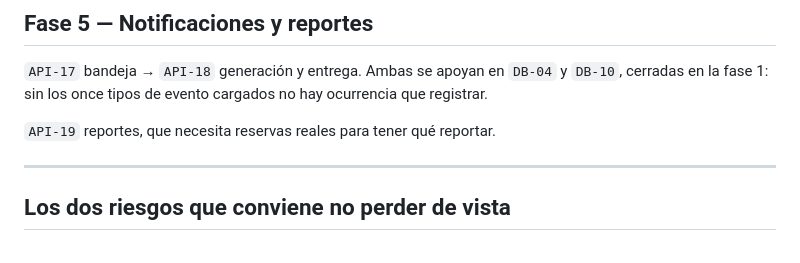
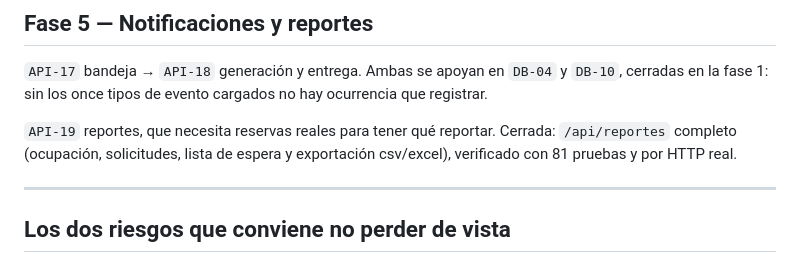
Before and after one commit to Juanmorales177809/reservas-parquei, a Markdown page: tasks.md, the part around the change. Drawn GitHub-style.

Commit message:
Document API-19 closure in contratos.md and tasks.md
Marks API-19 as closed with a Resultado summary matching the
convention used through API-13, including the solicitudes()
lower/upper key-mismatch bug found and fixed during closure
verification.

Co-Authored-By: Claude Sonnet 5 <noreply@anthropic.com>

```diff
--- a/tasks.md
+++ b/tasks.md
@@ -118,7 +118,7 @@ Los archivos compartidos del servicio, estrategias y repositorio se entregan del
 
 `API-17` bandeja → `API-18` generación y entrega. Ambas se apoyan en `DB-04` y `DB-10`, cerradas en la fase 1: sin los once tipos de evento cargados no hay ocurrencia que registrar.
 
-`API-19` reportes, que necesita reservas reales para tener qué reportar.
+`API-19` reportes, que necesita reservas reales para tener qué reportar. Cerrada: `/api/reportes` completo (ocupación, solicitudes, lista de espera y exportación csv/excel), verificado con 81 pruebas y por HTTP real.
 
 ---
 
```
Also changed, not shown: 1 other file.
